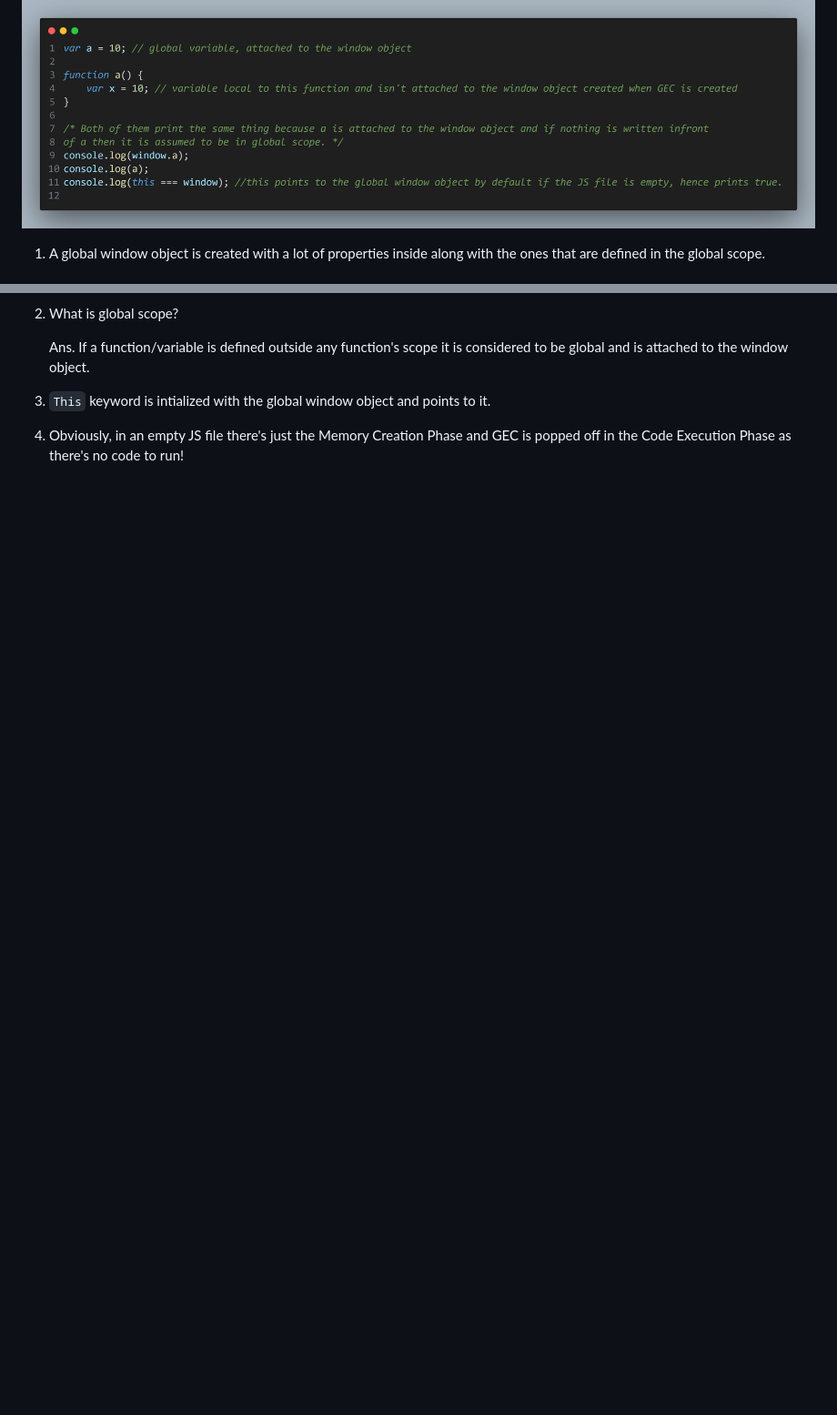
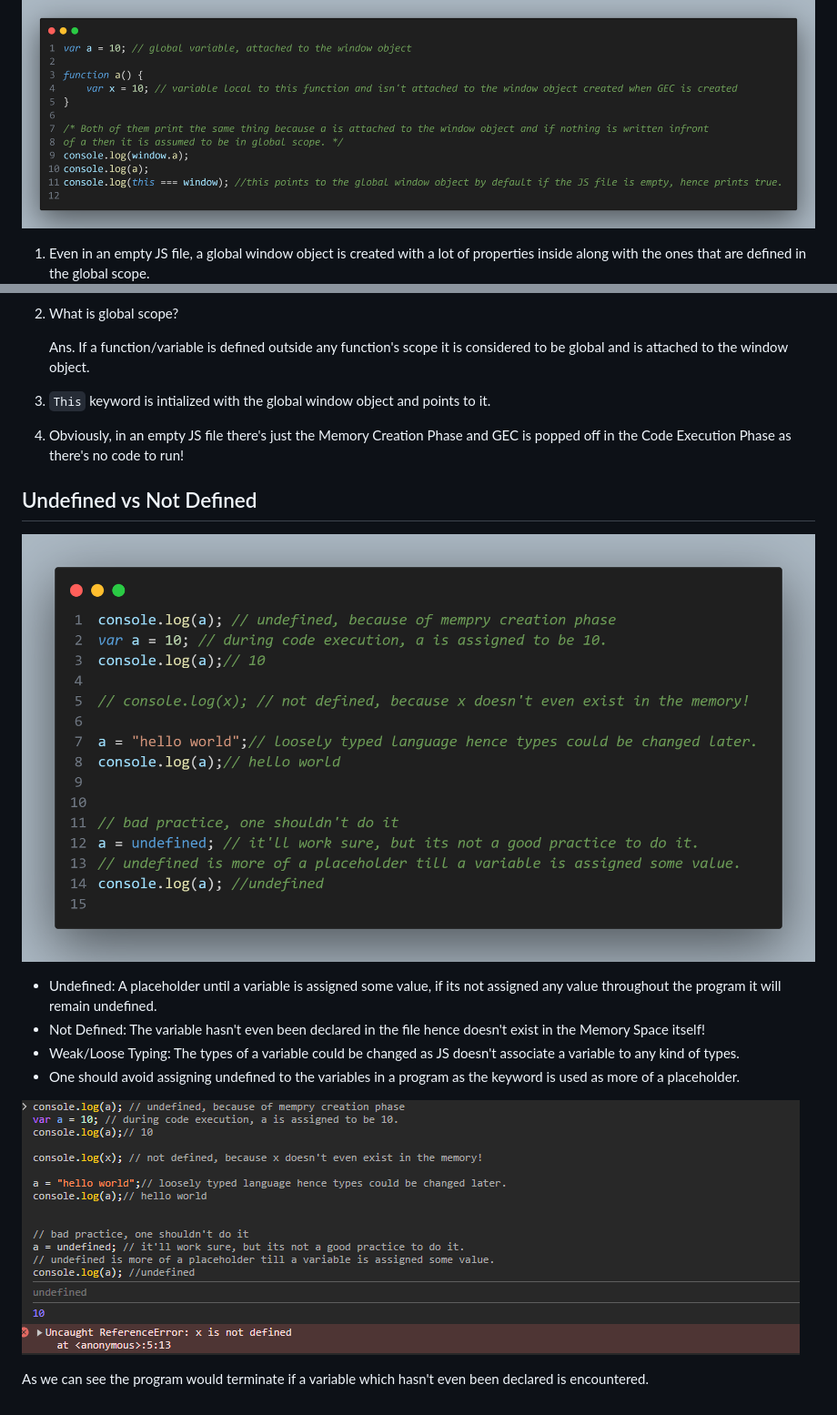
Before and after one commit to rajneesh069/Namaste-JS, a Markdown page: README.md, 2 parts joined by grey strips. Shown: that part at 91% size. GitHub-like rendering; pictures changed too: undefinedVsNotDefined/example.png (added), undefinedVsNotDefined/image.png (added); blank space fills up the shorter version.

Commit message:
undefined and not defined in JS

```diff
--- a/README.md
+++ b/README.md
@@ -223,7 +223,7 @@ Same happens with b() and then when the program is finished executing the GEC is
 
 ![Example for the Global Scope and stuff](windowAndThisKeyword/image.png)
 
-1. A global window object is created with a lot of properties inside along with the ones that are defined in the global
+1. Even in an empty JS file, a global window object is created with a lot of properties inside along with the ones that are defined in the global
    scope.
    ![window object](windowAndThisKeyword/Window-Object.png)
 2. What is global scope?
@@ -234,3 +234,16 @@ Same happens with b() and then when the program is finished executing the GEC is
 3. `This` keyword is intialized with the global window object and points to it.
 4. Obviously, in an empty JS file there's just the Memory Creation Phase and GEC is popped off in the Code Execution
    Phase as there's no code to run!
+
+## Undefined vs Not Defined
+
+![Code](undefinedVsNotDefined/image.png)
+
+- Undefined: A placeholder until a variable is assigned some value, if its not assigned any value throughout the program it will remain undefined.
+- Not Defined: The variable hasn't even been declared in the file hence doesn't exist in the Memory Space itself!
+- Weak/Loose Typing: The types of a variable could be changed as JS doesn't associate a variable to any kind of types.
+- One should avoid assigning undefined to the variables in a program as the keyword is used as more of a placeholder.
+
+![Not Defined](undefinedVsNotDefined/example.png)
+
+As we can see the program would terminate if a variable which hasn't even been declared is encountered.
```
Also changed, not shown: 2 other files.
